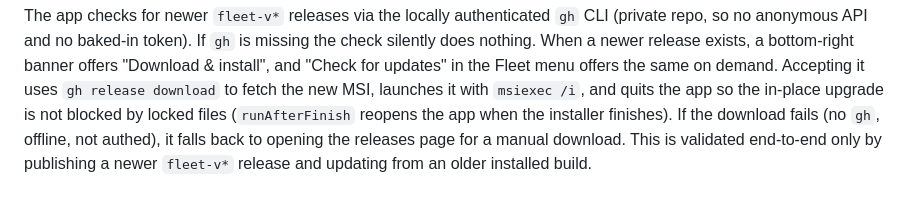
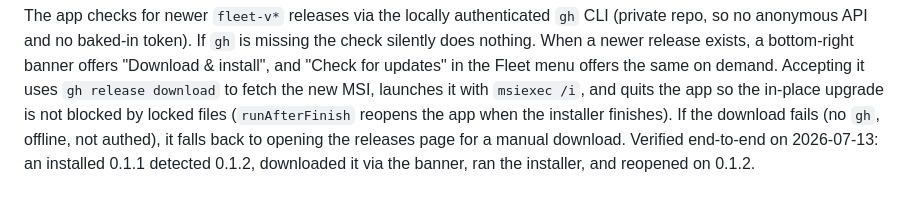
Before and after one commit to patr7257/MissionControlCenter, a Markdown page: desktop/README.md, the part around the change. Drawn GitHub-style.

Commit message:
docs(mission-control): confirm auto-update verified end-to-end
An installed 0.1.1 showed the update banner, self-updated to 0.1.2 via
"Download & install" (gh release download + msiexec), and reopened on
0.1.2 on 2026-07-13. Updates the auto-update notes in CLAUDE.md and
desktop/README.md from "proof pending" to verified.

Co-Authored-By: Claude Opus 4.8 (1M context) <noreply@anthropic.com>

```diff
--- a/desktop/README.md
+++ b/desktop/README.md
@@ -74,5 +74,6 @@ install", and "Check for updates" in the Fleet menu offers the same on demand. A
 uses `gh release download` to fetch the new MSI, launches it with `msiexec /i`, and quits the
 app so the in-place upgrade is not blocked by locked files (`runAfterFinish` reopens the app
 when the installer finishes). If the download fails (no `gh`, offline, not authed), it falls
-back to opening the releases page for a manual download. This is validated end-to-end only by
-publishing a newer `fleet-v*` release and updating from an older installed build.
+back to opening the releases page for a manual download. Verified end-to-end on 2026-07-13: an
+installed 0.1.1 detected 0.1.2, downloaded it via the banner, ran the installer, and reopened on
+0.1.2.
```
Also changed, not shown: CLAUDE.md (+2 -1 lines).
